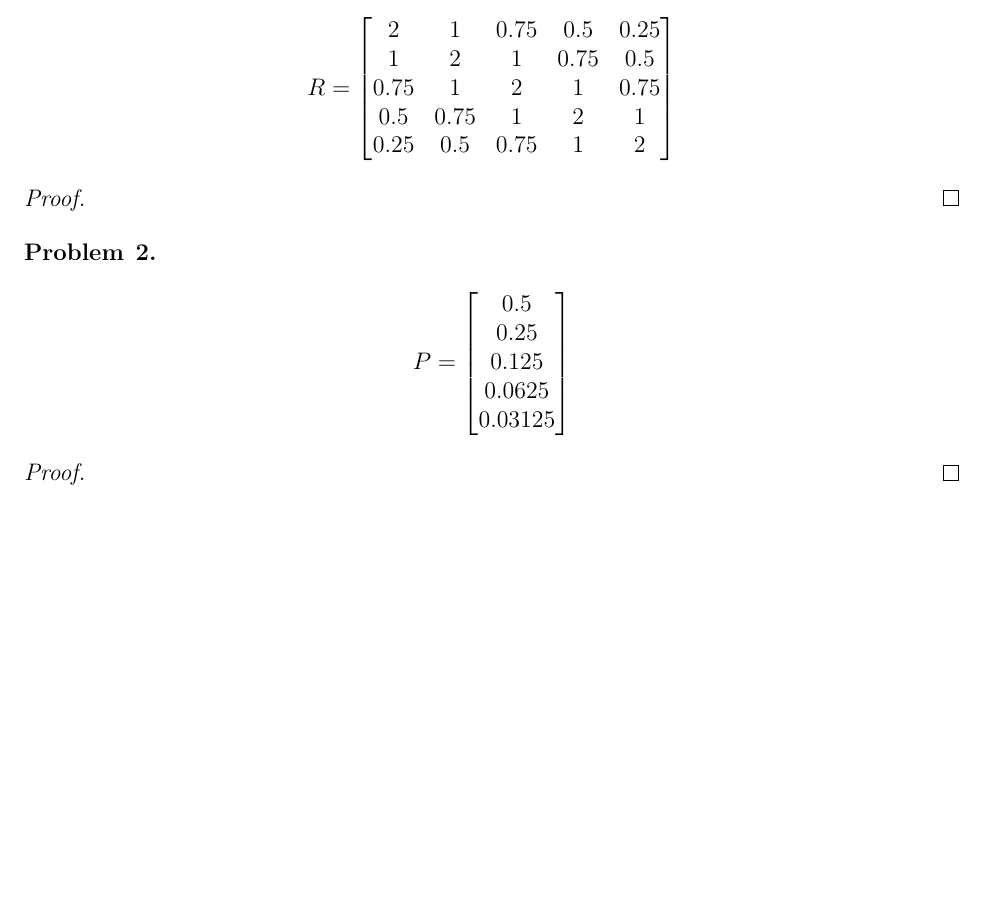
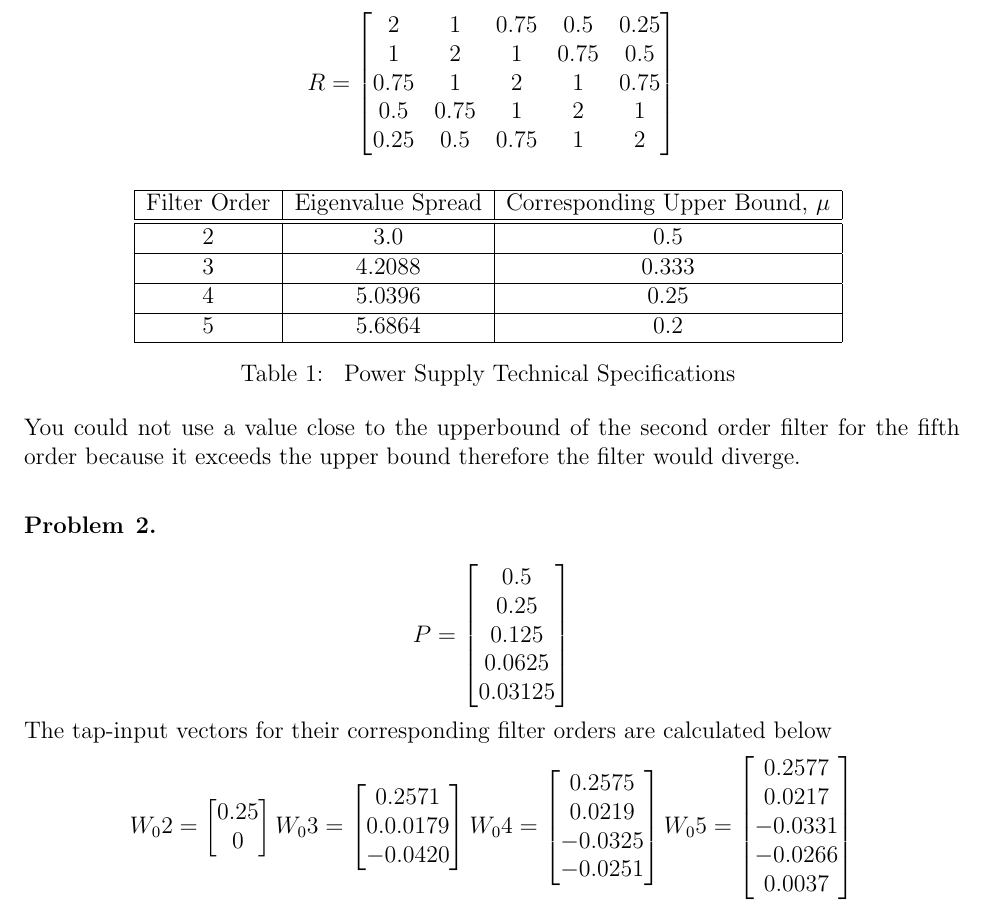
Before and after one commit to pkeshava/enel671_assignment2, a LaTeX document (enel671_assigment2.tex): part of the page, cut so that both start at the same text, the shorter picture padded with empty space. Compiled offline with pdfLaTeX.

Commit message:
Finalized code, verified values and added answers in report

```diff
--- a/enel671_assigment2.tex
+++ b/enel671_assigment2.tex
@@ -86,11 +86,29 @@ ENEL 671: Adaptive Signal Processing}
     \end{bmatrix}
   \]
 \end{center}
+
+\begin{table}[H]
+\centering
+ \begin{tabular}{ | c | c | c |}
+    \hline
+    Filter Order & Eigenvalue Spread & Corresponding Upper Bound, $\mu$\\
+    \hline\hline
+    2        & 3.0 & 0.5 \\
+    \hline
+    3        & 4.2088 & 0.333 \\
+    \hline
+    4        & 5.0396 & 0.25\\
+    \hline
+    5        & 5.6864 & 0.2\\
+    \hline
+  \end{tabular}
+  \caption{ Power Supply Technical Specifications }
+  \label{table:powerspecs}
+\end{table}
+You could not use a value close to the upperbound of the second order
+filter for the fifth order because it exceeds the upper bound
+therefore the filter would diverge.\\
 \end{problem}
-
-\begin{proof}
-
-\end{proof}
 
 \begin{problem}{2}
 \text{ }\\
@@ -105,11 +123,35 @@ P=
   \end{bmatrix}
 \]
 \end{problem}
-
-\begin{proof}
-
-\end{proof}
-
-
+\text{The tap-input vectors for their corresponding filter orders are calculated below}
+\[
+W_02=
+    \begin{bmatrix}
+    0.25\\
+    0\\
+    \end{bmatrix}%\hspace*{20pt} % to increase the horizontal space
+%
+W_03=
+    \begin{bmatrix}
+    0.2571\\
+    0.0.0179\\
+    -0.0420\\
+    \end{bmatrix}
+W_04=
+    \begin{bmatrix}
+    0.2575\\
+    0.0219\\
+    -0.0325\\
+    -0.0251\\
+    \end{bmatrix}
+W_05=
+    \begin{bmatrix}
+    0.2577\\
+    0.0217\\
+    -0.0331\\
+    -0.0266\\
+    0.0037\\
+    \end{bmatrix}
+\]
 
 \end{document}
```
Also changed, not shown: enel671_assigment2.pdf, 1 other file.
